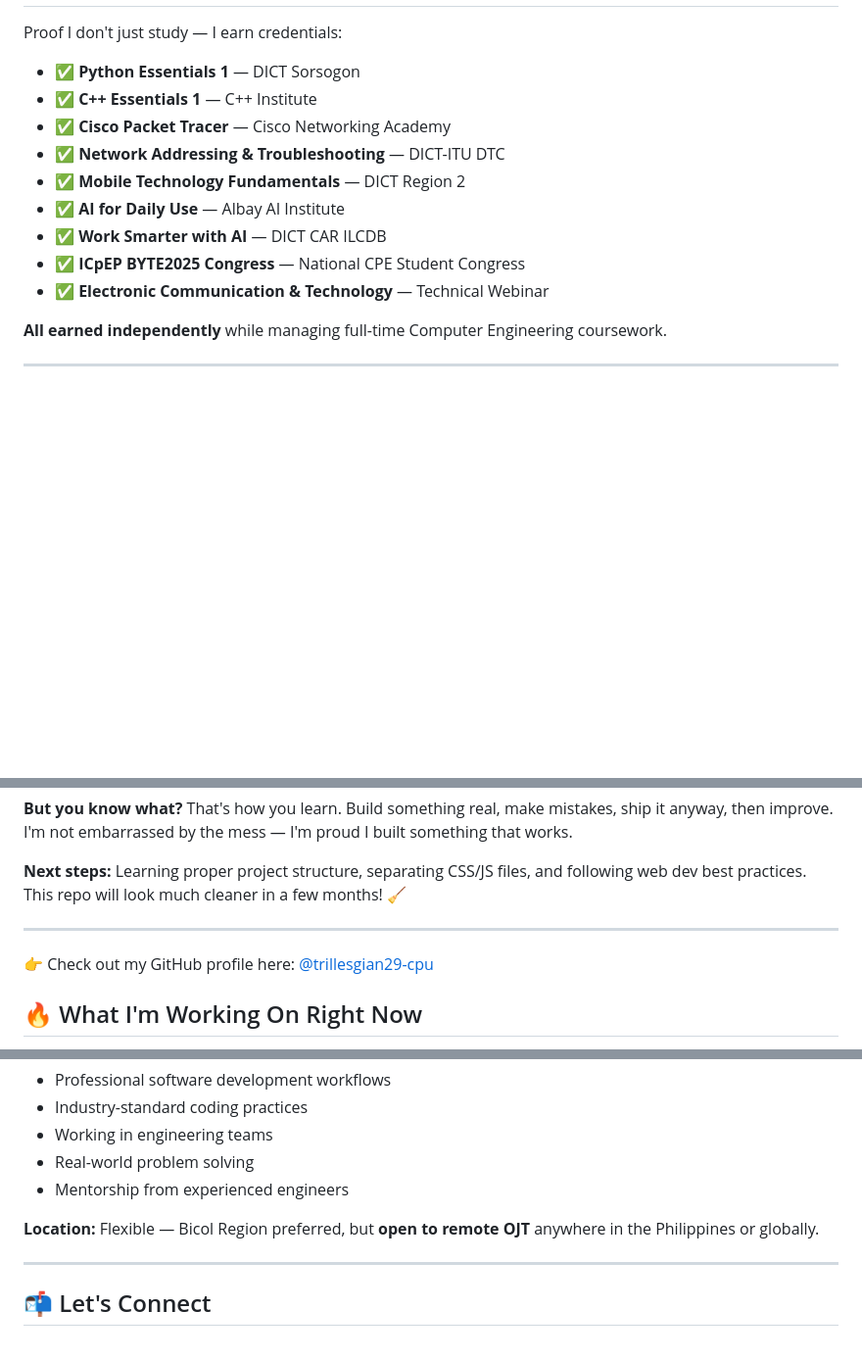
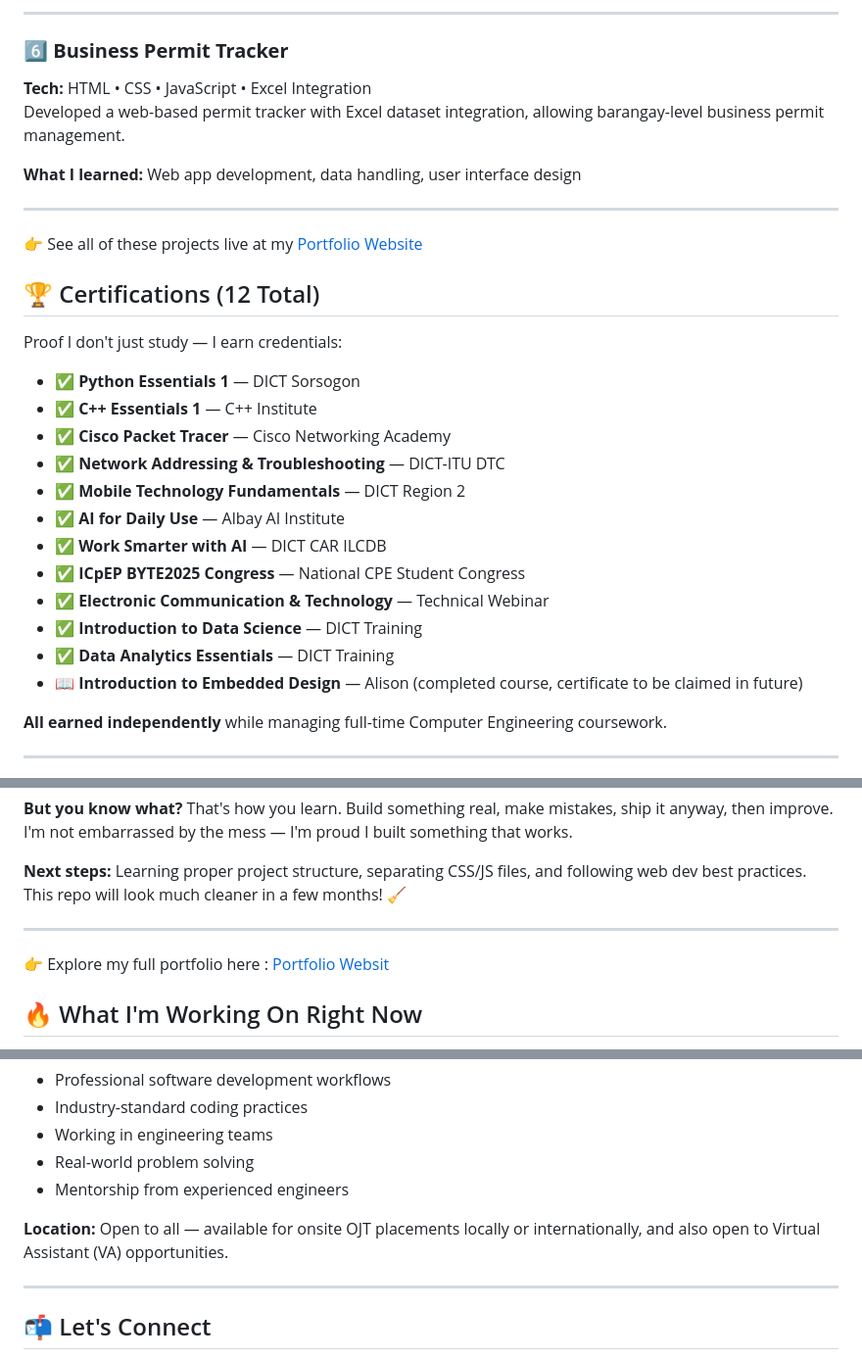
Before and after one commit to trillesgian29-cpu/MyyPortfolio, a Markdown page: README.md, 3 parts joined by grey strips. Shown at 98% size. Drawn GitHub-style; blank space fills up the shorter version.

```diff
--- a/README.md
+++ b/README.md
@@ -122,3 +139,16 @@ Designed and simulated a multi-VLAN enterprise network with inter-VLAN routing,
+---
+
+### 6️⃣ **Business Permit Tracker**
+**Tech:** HTML • CSS • JavaScript • Excel Integration
+Developed a web-based permit tracker with Excel dataset integration, allowing barangay-level business permit management.
+
+**What I learned:** Web app development, data handling, user interface design
+
+---
+
+👉 See all of these projects live at my [Portfolio Website](https://trillesgian29-cpu.github.io/MyyPortfolio/)
+
+## 🏆 Certifications (12 Total)
 
 Proof I don't just study — I earn credentials:
 
@@ -131,6 +161,9 @@ Proof I don't just study — I earn credentials:
 - ✅ **Work Smarter with AI** — DICT CAR ILCDB
 - ✅ **ICpEP BYTE2025 Congress** — National CPE Student Congress
 - ✅ **Electronic Communication & Technology** — Technical Webinar
+- ✅ **Introduction to Data Science** — DICT Training
+- ✅ **Data Analytics Essentials** — DICT Training
+- 📖 **Introduction to Embedded Design** — Alison (completed course, certificate to be claimed in future)
 
 **All earned independently** while managing full-time Computer Engineering coursework.
 
@@ -149,7 +182,7 @@ Proof I don't just study — I earn credentials:
 **Next steps:** Learning proper project structure, separating CSS/JS files, and following web dev best practices. This repo will look much cleaner in a few months! 🧹
 
 ---
-👉 Check out my GitHub profile here: [@trillesgian29-cpu](https://github.com/trillesgian29-cpu)
+👉 Explore my full portfolio here  : [Portfolio Websit](https://github.com/trillesgian29-cpu)
 
 
 ## 🔥 What I'm Working On Right Now
@@ -186,7 +219,7 @@ Proof I don't just study — I earn credentials:
 - Real-world problem solving
 - Mentorship from experienced engineers
 
-**Location:** Flexible — Bicol Region preferred, but **open to remote OJT** anywhere in the Philippines or globally.
+**Location:** Open to all — available for onsite OJT placements locally or internationally, and also open to Virtual Assistant (VA) opportunities.
 
 ---
 
```
Also changed, not shown: other parts of README.md (+36 -19 lines).
